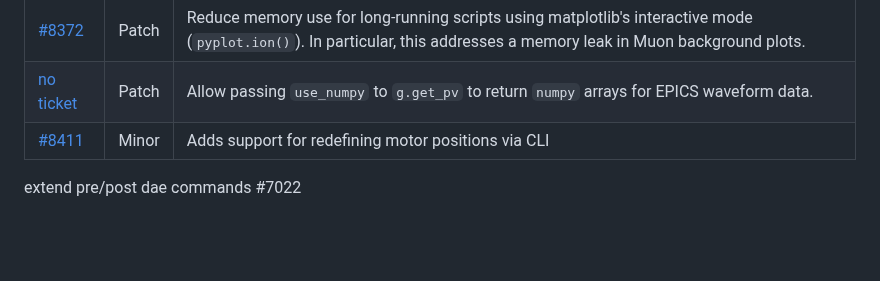
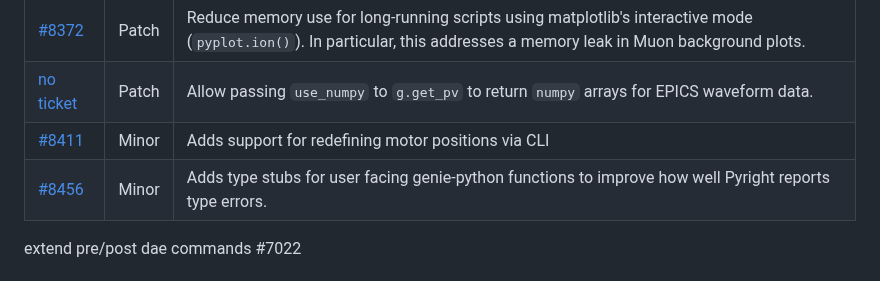
Before and after one commit to ISISComputingGroup/IBEX, a Markdown page: release_notes/ReleaseNotes_Upcoming.md, the part around the change. Rendered like a GitHub page; blank space fills up the shorter version.

Commit message:
Ticket8456_type_stubs_genie

```diff
--- a/release_notes/ReleaseNotes_Upcoming.md
+++ b/release_notes/ReleaseNotes_Upcoming.md
@@ -114,6 +114,7 @@ See [here](https://github.com/ISISComputingGroup/IBEX/wiki#instrument-informatio
 | [#8372](https://github.com/ISISComputingGroup/IBEX/issues/8372) | Patch | Reduce memory use for long-running scripts using matplotlib's interactive mode (`pyplot.ion()`). In particular, this addresses a memory leak in Muon background plots. |
 | [no ticket](https://github.com/ISISComputingGroup/genie_python/pull/414) | Patch | Allow passing `use_numpy` to `g.get_pv` to return `numpy` arrays for EPICS waveform data. |
 |[#8411](https://github.com/ISISComputingGroup/IBEX/issues/8411) | Minor | Adds support for redefining motor positions via CLI |
+|[#8456](https://github.com/ISISComputingGroup/IBEX/issues/8456)| Minor | Adds type stubs for user facing genie-python functions to improve how well Pyright reports type errors. |
 
 extend pre/post dae commands #7022
 # InstrumentScripts
```
